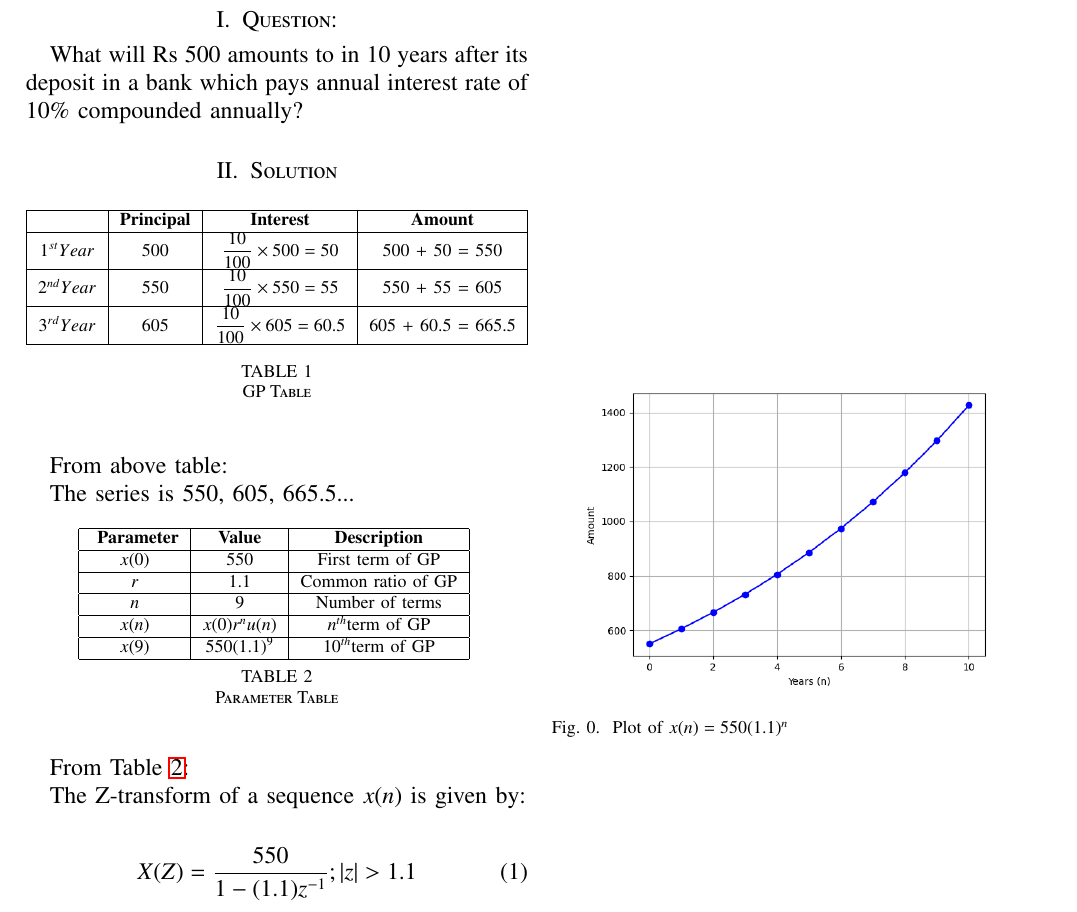
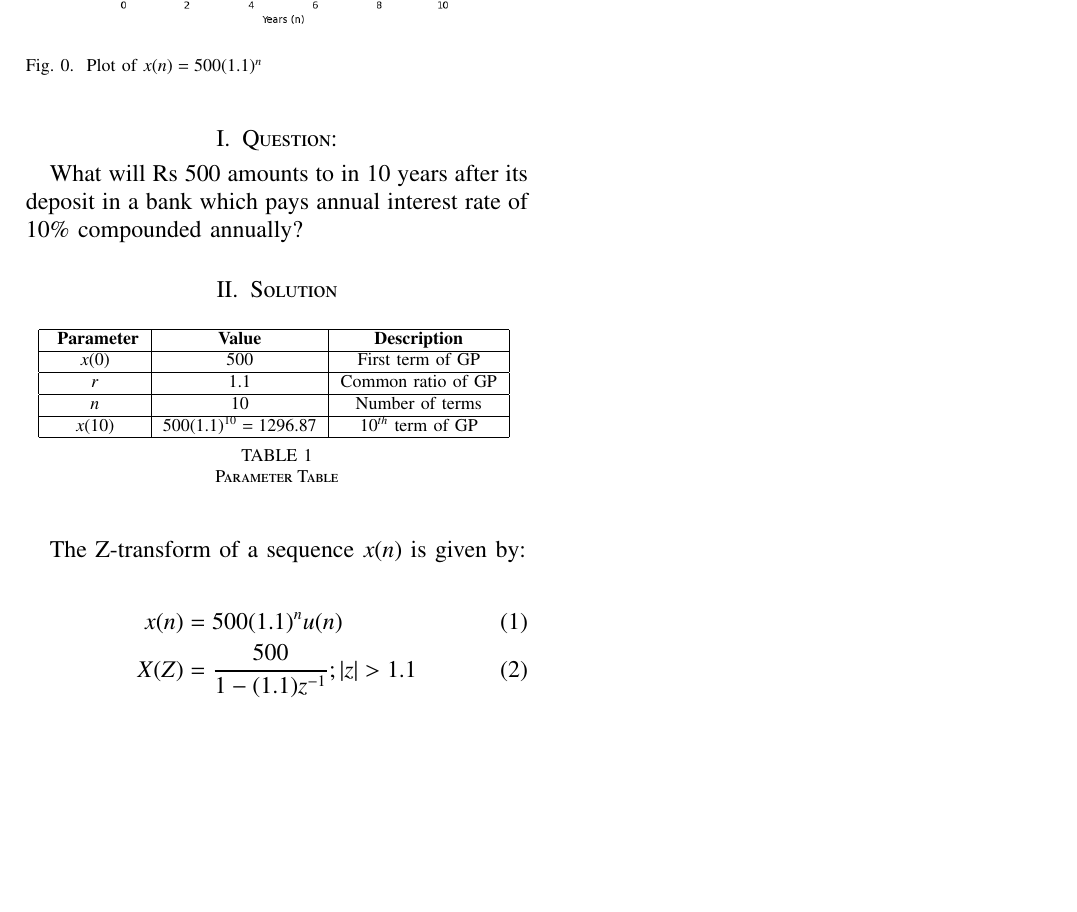
Before and after one commit to KunalThorawade/EE1205, a LaTeX paper (assign2/main.tex, which reads assign2/tables/table1.tex, assign2/tables/table2.tex): part of the page, cut so that both start at the same text, the shorter picture padded with empty space. Compiled offline with pdfLaTeX.

Commit message:
updated commit

```diff
--- a/assign2/main.tex
+++ b/assign2/main.tex
@@ -74,24 +74,20 @@ EE23BTECH11035
  What will Rs 500 amounts to in 10 years after its deposit in a bank which pays annual interest rate of 10$\%$ compounded annually?
 
  \section{Solution}
-\input{tables/table2}
-From above table:
-
-The series is 550, 605, 665.5...
 
  \input{tables/table1}
-From \tabref{tab:11.9.3.31}:
 
  The Z-transform of a sequence $x(n)$ is given by:
 
  \begin{align}
-    X(Z) = \frac{550}{1 - (1.1)z^{-1}} ; |z| > 1.1
+	     x(n) &= 500(1.1)^{n}u(n)
+	       \\  X(Z) &= \frac{500}{1 - (1.1)z^{-1}} ; |z| > 1.1
  \end{align}
 
  \begin{figure}
 	     \centering
 	         \includegraphics[width = 8cm]{figs/fig1.png}
-    \caption{Plot of $x(n) = 550(1.1)^n$}
+		     \caption{Plot of $x(n) = 500(1.1)^n$}
 		         \label{fig:enter-label}
  \end{figure}
 \end{document}
--- a/assign2/tables/table1.tex
+++ b/assign2/tables/table1.tex
@@ -4,15 +4,13 @@
 		        \hline
 			   \textbf{ Parameter} & \textbf{Value} & \textbf{Description} \\
 			       \hline
-    $x(0)$ & 550 & First term of GP \\
+			           $x(0)$ & 500 & First term of GP \\
 				       \hline
 				           $r$ & 1.1 & Common ratio of GP \\
 					       \hline
-    $n$ & 9 & Number of terms   \\
+					           $n$ & 10 & Number of terms   \\
 						       \hline
-     $x(n)$ & $x(0)r^{n}u(n) $ & $n^{th}$term of GP\\
-     \hline
-    $x(9)$ & $ 550(1.1)^9$ & $10^{th}$term of GP\\
+						           $x(10)$ & $500(1.1)^{10} = 1296.87$ & $10^{th}$ term of GP  \\
 							       \hline
 							         \end{tabular}
 								   \vspace{2mm}
--- a/assign2/tables/table2.tex
+++ /dev/null
@@ -1,17 +0,0 @@
-\begin{table}[ht]
-  \centering
-  \begin{tabular}{|c|c|c|c|}
-    \hline
-     & \textbf{Principal} & \textbf{Interest} & \textbf{Amount} \\
-    \hline
-    $1^{st} Year$ & 500 &$  \dfrac{10}{100} \times 500 = 50 $ & 500 + 50 = 550 \\
-    \hline
-   $2^{nd} Year$ & 550 &$  \dfrac{10}{100} \times 550 = 55 $ & 550 + 55 = 605 \\
-    \hline
-    $3^{rd} Year$ & 605 &$  \dfrac{10}{100} \times 605 = 60.5 $ & 605 + 60.5 = 665.5 \\
-    \hline
-  \end{tabular}
-  \vspace{2mm}
-  \caption{GP Table}
-  \label{tab:mytable}
-\end{table}
```
Also changed, not shown: assign2/codes/graph.py (+5 -6 lines), assign2/codes/result.dat (+12 -12 lines), assign2/figs/fig1.png, assign2/main.pdf, 2 other files. Lines whose indentation alone changed are shown as unchanged.
